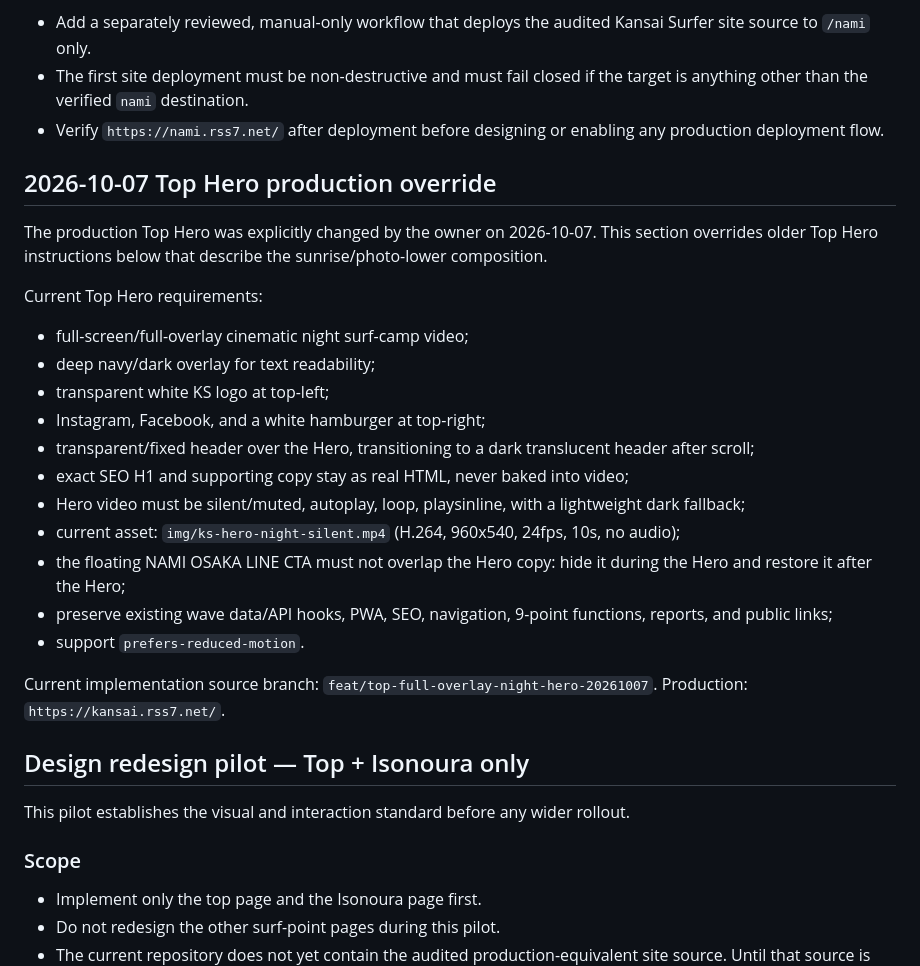
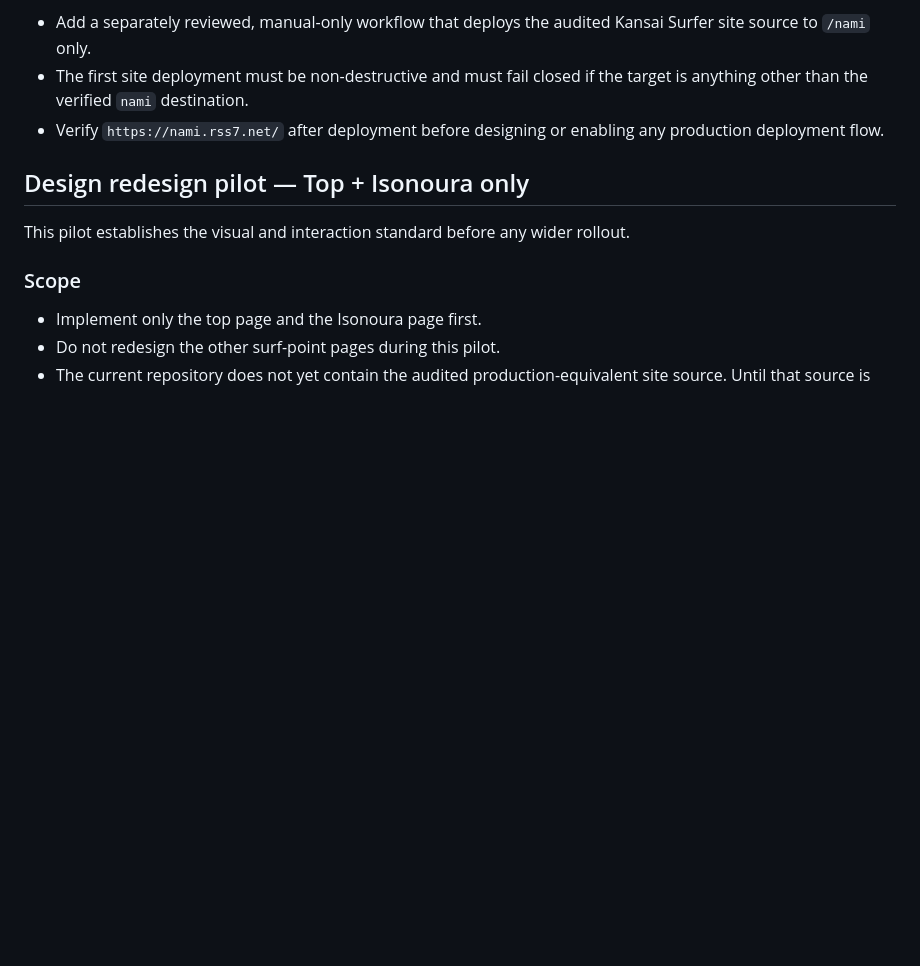
Before and after one commit to oosaka0123-sudo/kansai-surfer-ks, a Markdown page: PROJECT_SPEC.md, the part around the change. GitHub-like rendering; blank space fills up the shorter version.

Commit message:
Remove mistaken KS night Hero production override

```diff
--- a/PROJECT_SPEC.md
+++ b/PROJECT_SPEC.md
@@ -63,26 +63,6 @@ Next implementation milestone:
 - Add a separately reviewed, manual-only workflow that deploys the audited Kansai Surfer site source to `/nami` only.
 - The first site deployment must be non-destructive and must fail closed if the target is anything other than the verified `nami` destination.
 - Verify `https://nami.rss7.net/` after deployment before designing or enabling any production deployment flow.
-
-## 2026-10-07 Top Hero production override
-
-The production Top Hero was explicitly changed by the owner on 2026-10-07. This section overrides older Top Hero instructions below that describe the sunrise/photo-lower composition.
-
-Current Top Hero requirements:
-- full-screen/full-overlay cinematic night surf-camp video;
-- deep navy/dark overlay for text readability;
-- transparent white KS logo at top-left;
-- Instagram, Facebook, and a white hamburger at top-right;
-- transparent/fixed header over the Hero, transitioning to a dark translucent header after scroll;
-- exact SEO H1 and supporting copy stay as real HTML, never baked into video;
-- Hero video must be silent/muted, autoplay, loop, playsinline, with a lightweight dark fallback;
-- current asset: `img/ks-hero-night-silent.mp4` (H.264, 960x540, 24fps, 10s, no audio);
-- the floating NAMI OSAKA LINE CTA must not overlap the Hero copy: hide it during the Hero and restore it after the Hero;
-- preserve existing wave data/API hooks, PWA, SEO, navigation, 9-point functions, reports, and public links;
-- support `prefers-reduced-motion`.
-
-Current implementation source branch: `feat/top-full-overlay-night-hero-20261007`.
-Production: `https://kansai.rss7.net/`.
 
 ## Design redesign pilot — Top + Isonoura only
 
```
